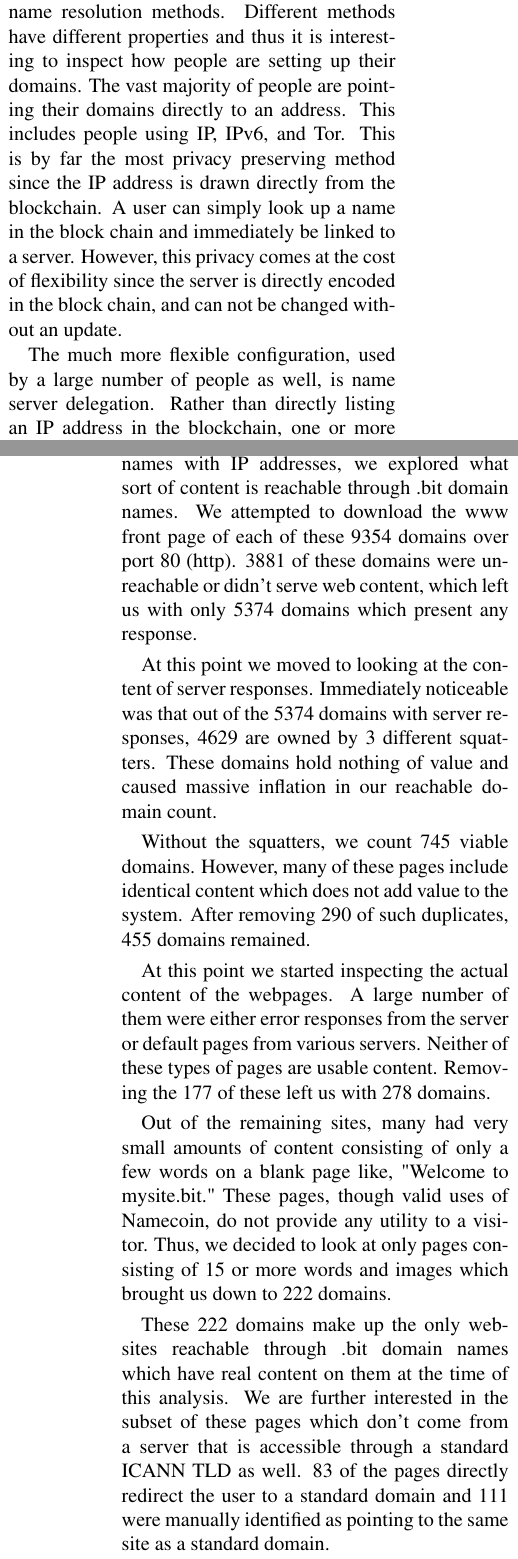
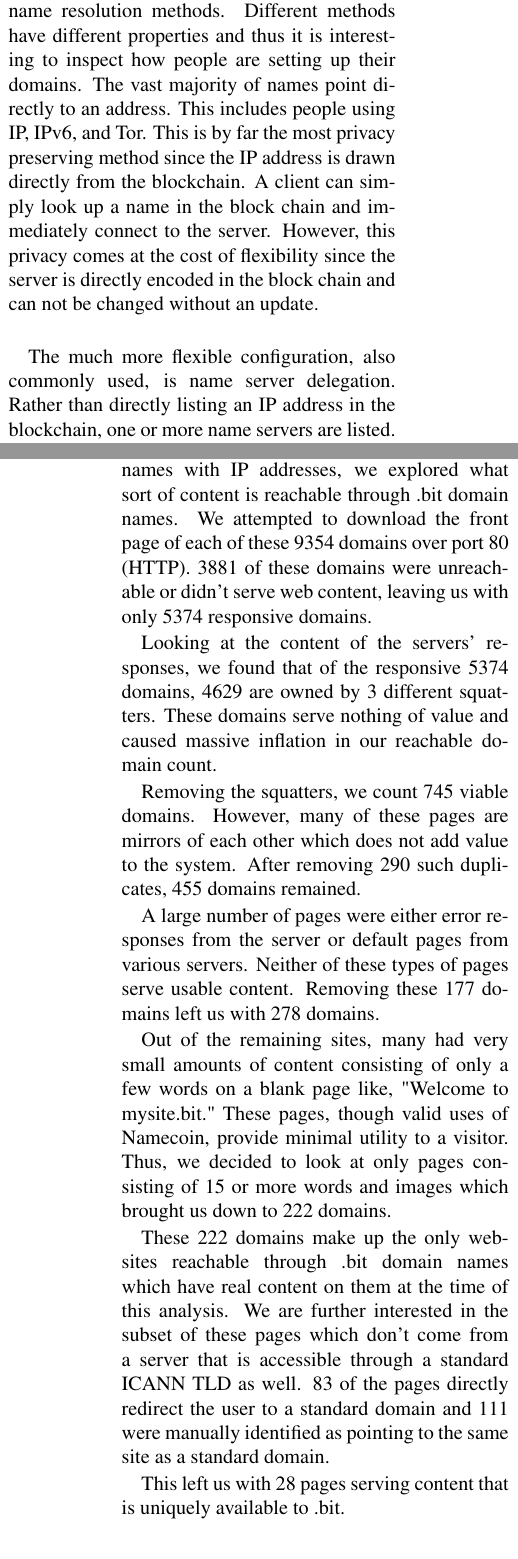
Before and after one commit to citp/namecoin-analysis, a LaTeX paper (paper/paper-namecoin.tex, which reads paper/domains.tex): two parts of the columns of pages 11 and 12 of 21, joined at a grey line, cut so that both start at the same text. Compiled offline with pdfLaTeX.

Commit message:
Put Joe's edits into domains

```diff
--- a/paper/domains.tex
+++ b/paper/domains.tex
@@ -51,10 +52,10 @@ In order to support DNS lookups, Namecoin provides a specification that allows f
 
-Namecoin supports a number of different name resolution methods. Different methods have different properties and thus it is interesting to inspect how people are setting up their domains. The vast majority of people are pointing their domains directly to an address. This includes people using IP, IPv6, and Tor. This is by far the most privacy preserving method since the IP address is drawn directly from the blockchain. A user can simply look up a name in the block chain and immediately be linked to a server. However, this privacy comes at the cost of flexibility since the server is directly encoded in the block chain, and can not be changed without an update.
+Namecoin supports a number of different name resolution methods. Different methods have different properties and thus it is interesting to inspect how people are setting up their domains. The vast majority of names point directly to an address. This includes people using IP, IPv6, and Tor. This is by far the most privacy preserving method since the IP address is drawn directly from the blockchain. A client can simply look up a name in the block chain and immediately connect to the server. However, this privacy comes at the cost of flexibility since the server is directly encoded in the block chain and can not be changed without an update.
 
 
 %insecure delegation like DNSSEC
 % cite DNS lookup attack
-The much more flexible configuration, used by a large number of people as well, is name server delegation. Rather than directly listing an IP address in the blockchain, one or more name servers are listed. This way a name owner can update its IP address without modifying the blockchain. However this is an insecure delegation since Namecoin can not enforce any properties regarding the action of the external name server. The server will have full control over its interaction with users including the ability to track lookups and return non-standard results.
+The much more flexible configuration, also commonly used, is name server delegation. Rather than directly listing an IP address in the blockchain, one or more name servers are listed. This way a name owner can update their IP address without modifying the blockchain. However this is an insecure delegation since Namecoin can not enforce any properties regarding the action of the external name server. The server will have full control over its interaction with users including the ability to track lookups or return results which aren?t globally consistent.
 
 \subsection{Domain content analysis}
 \label{domainbreakdown}
@@ -74,18 +76,18 @@ Without ICANN hostname   & 28   \\
 \end{table}
 
-After understanding how people connect their names with IP addresses, we explored what sort of content is reachable through .bit domain names. We attempted to download the www front page of each of these 9354 domains over port 80 (http). 3881 of these domains were unreachable or didn't serve web content, which left us with only 5374 domains which present any response.
+After understanding how people connect their names with IP addresses, we explored what sort of content is reachable through .bit domain names. We attempted to download the front page of each of these 9354 domains over port 80 (HTTP). 3881 of these domains were unreachable or didn't serve web content, leaving us with only 5374 responsive domains.
 
-At this point we moved to looking at the content of server responses. Immediately noticeable was that out of the 5374 domains with server responses, 4629 are owned by 3 different squatters. These domains hold nothing of value and caused massive inflation in our reachable domain count.
+Looking at the content of the servers' responses, we found that of the responsive 5374 domains, 4629 are owned by 3 different squatters. These domains serve nothing of value and caused massive inflation in our reachable domain count.
 
-Without the squatters, we count 745 viable domains. However, many of these pages include identical content which does not add value to the system. After removing 290 of such duplicates, 455 domains remained.
+Removing the squatters, we count 745 viable domains. However, many of these pages are mirrors of each other which does not add value to the system. After removing 290 such duplicates, 455 domains remained.
 
-At this point we started inspecting the actual content of the webpages. A large number of them were either error responses from the server or default pages from various servers. Neither of these types of pages are usable content. Removing the 177 of these left us with 278 domains.
+A large number of pages were either error responses from the server or default pages from various servers. Neither of these types of pages serve usable content. Removing these 177 domains left us with 278 domains.
 
-Out of the remaining sites, many had very small amounts of content consisting of only a few words on a blank page like, "Welcome to mysite.bit." These pages, though valid uses of Namecoin, do not provide any utility to a visitor. Thus, we decided to look at only pages consisting of 15 or more words and images which brought us down to 222 domains.
+Out of the remaining sites, many had very small amounts of content consisting of only a few words on a blank page like, "Welcome to mysite.bit." These pages, though valid uses of Namecoin, provide minimal utility to a visitor. Thus, we decided to look at only pages consisting of 15 or more words and images which brought us down to 222 domains.
 
 These 222 domains make up the only websites reachable through .bit domain names which have real content on them at the time of this analysis. We are further interested in the subset of these pages which don't come from a server that is accessible through a standard ICANN TLD as well.  83 of the pages directly redirect the user to a standard domain and 111 were manually identified as pointing to the same site as a standard domain.
 
-We finished our analysis with 28 pages remaining. These pages represent the .bit unique content available.
+This left us with 28 pages serving content that is uniquely available to .bit.
 
 Our approach to analyzing content suffers from a few limitations. First of all we only queried the main domain over port 80, thus if any of the servers only respond to subdomains or only serve content over HTTPS, they are not included. Additionally when we detect how much content is on each page, we do not follow links and thus content could be hidden behind links. Despite these limitations we believe that we have missed very few legitimate domains.
 
@@ -102,4 +104,3 @@ As we have seen, many individual squatters buy up very large numbers of domains.
 
 We can see from Figure \ref{fig:alexa_probability} and Figure \ref{fig:name_length_histogram} that there are patterns to the names that squatters have acquired. In Figure \ref{fig:alexa_probability}, we can see that squatters have claimed the majority of very high ranking Alexa sites.
 
-In Figure \ref{fig:name_length_histogram} we see that there is a preference for shorter names. Table \ref{table:names_available} shows that in fact all one and two character names are taken. It is not until we get to names with at least three characters are there names available to register. Beyond three characters, the combinatorial nature of name strings makes it infeasible to register all names of that length. There are more names with a length of 4 available than there are total names registered currently.
```
Also changed, not shown: paper/domains.tex (29 more changed lines).
